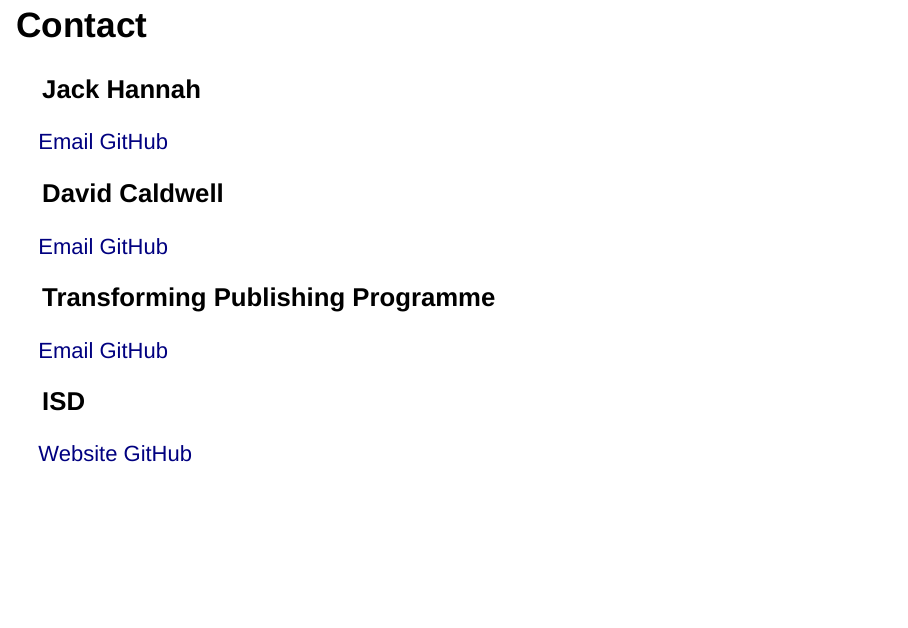
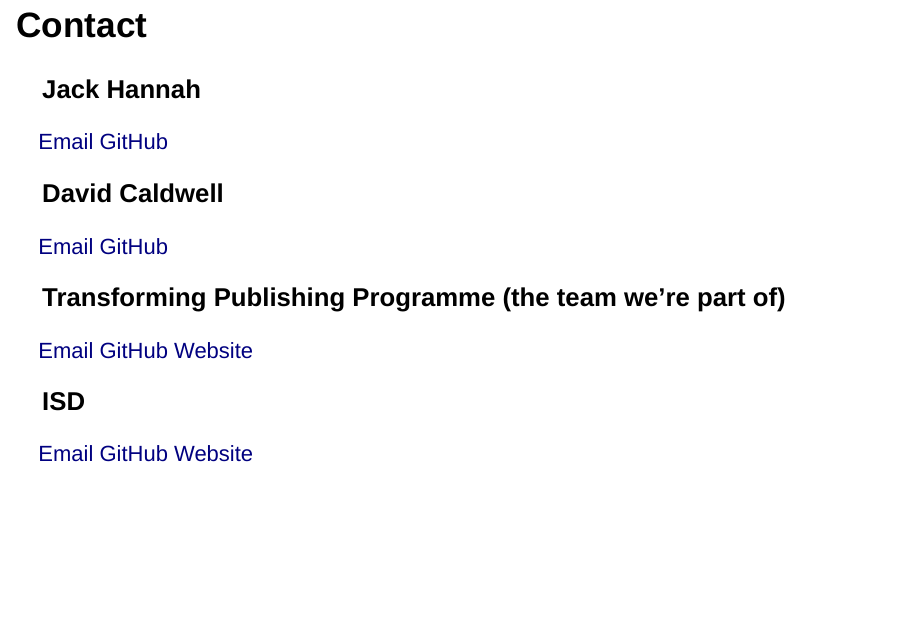
Before and after one commit to jackhannah95/uofg-isd, an R Markdown document (slides.Rmd): page 10 of 10. Rendered offline with R 4.5, knitr and Pandoc, with nearby package versions; drawn as Slidy slides in place of the format the file asks for.

Commit message:
tiny changes

```diff
--- a/slides.Rmd
+++ b/slides.Rmd
@@ -125,12 +125,14 @@ The recruitment process is usually two stages:
 [Email](mailto:david.caldwell1@nhs.net)
 [GitHub](https://github.com/davidc92)
 
-### Transforming Publishing Programme
+### Transforming Publishing Programme (the team we're part of)
 
 [Email](mailto:nss.isdtransformingpublishing@nhs.net)
 [GitHub](https://github.com/NHS-NSS-transforming-publications)
+[Website](https://www.isdscotland.org/Products-and-Services/Transforming-Publishing-Programme/)
 
 ### ISD
 
+[Email](mailto:NSS.isdSHIS@nhs.net)
+[GitHub](https://github.com/Health-SocialCare-Scotland)
 [Website](https://www.isdscotland.org/)
-[GitHub](https://github.com/Health-SocialCare-Scotland)
```
Also changed, not shown: slides.html.
